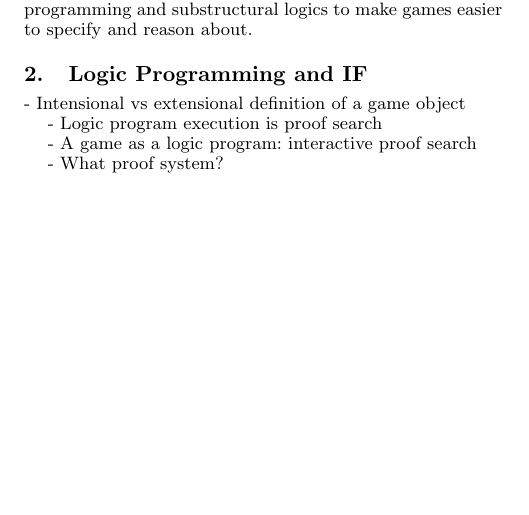
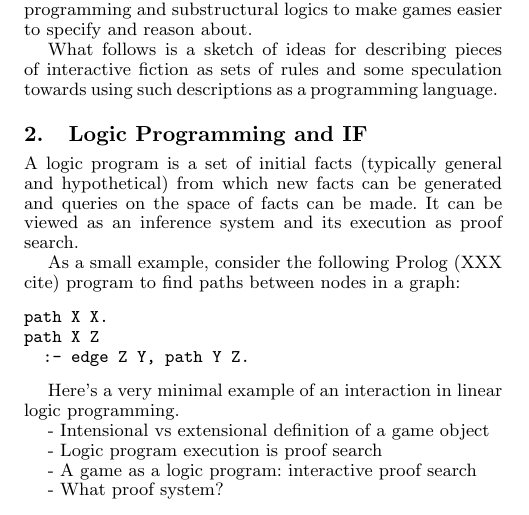
Before and after one commit to calvis/IF, a LaTeX paper (if.tex, which reads intro.tex, lopro.tex): part of one column of the page, cut so that both start at the same text, the shorter picture padded with empty space. Compiled offline with pdfLaTeX; a missing font is replaced by an installed copy or a similar font.

Commit message:
more prose for intro and logic programming

```diff
--- a/intro.tex
+++ b/intro.tex
@@ -43,3 +43,7 @@ matching on a player action (possibly guarded by some condition) and
 specifying a state change. We hope to base our design on this basic idea
 but using ideas from logic programming and substructural logics to make
 games easier to specify and reason about.
+
+What follows is a sketch of ideas for describing pieces of interactive
+fiction as sets of rules and some speculation towards using such
+descriptions as a programming language.
--- a/lopro.tex
+++ b/lopro.tex
@@ -1,3 +1,24 @@
+A logic program is a set of initial facts (typically general and
+hypothetical) from which new facts can be generated and queries on the
+space of facts can be made. It can be viewed as an inference system and its
+execution as proof search.
+
+As a small example, consider the following Prolog (XXX cite) program to
+find paths between nodes in a graph:
+
+\begin{verbatim}
+path X X.
+path X Z
+  :- edge Z Y, path Y Z.
+\end{verbatim}
+
+
+
+Here's a very minimal example of an interaction in linear logic
+programming.
+
+% XXX toggle
+
 
 - Intensional vs extensional definition of a game object
 
```
Also changed, not shown: if.bib (+5 -0 lines).
